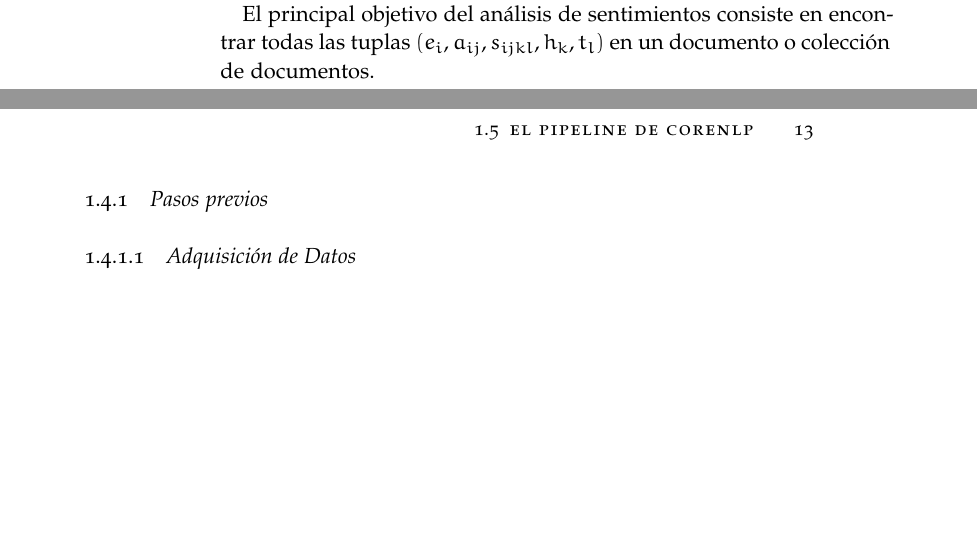
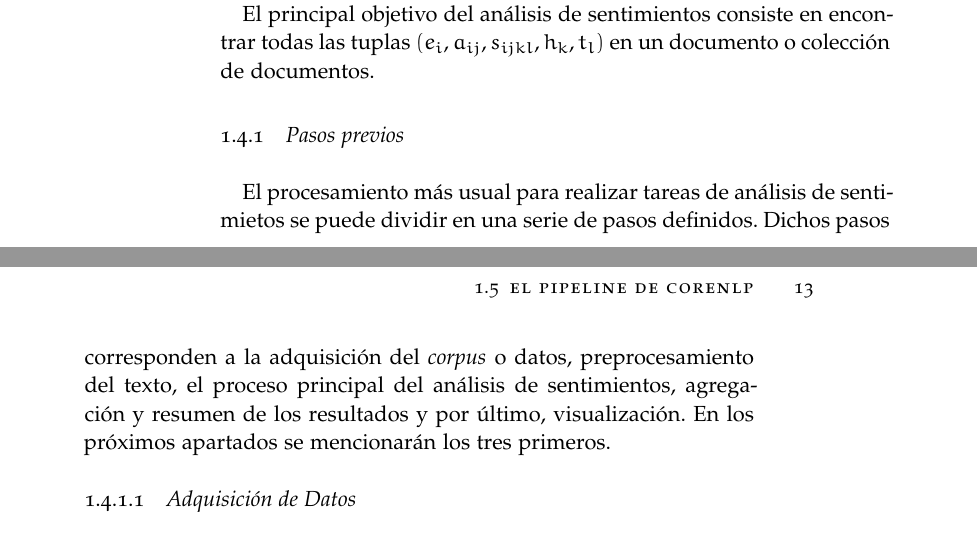
Before and after one commit to elbaulp/NLP_Dependency_Parsing, a LaTeX thesis (Memoir/TFGAlex.tex, which reads Memoir/Chapters/Chapter01.tex): two parts of pages 24 and 25 of 39, joined at a grey line, cut so that both start at the same text, the shorter picture padded with empty space. Compiled offline with pdfLaTeX; a missing font is replaced by an installed copy or a similar font.

Commit message:
Finish previous steps

```diff
--- a/Memoir/Chapters/Chapter01.tex
+++ b/Memoir/Chapters/Chapter01.tex
@@ -363,8 +363,16 @@ documentos.
 \subsection{Pasos previos}
 \label{subsec:previousSteps}
 
+El procesamiento más usual para realizar tareas de análisis de sentimietos se
+puede dividir en una serie de pasos definidos. Dichos pasos corresponden a la
+adquisición del \emph{corpus} o datos, preprocesamiento del texto, el proceso
+principal del análisis de sentimientos, agregación y resumen de los resultados y
+por último, visualización. En los próximos apartados se mencionarán los tres
+primeros.
+
 \subsubsection{Adquisición de Datos}
 \label{sec:dataacq}
+
 
 
 \section{El pipeline de \textsc{CoreNLP}}
```
